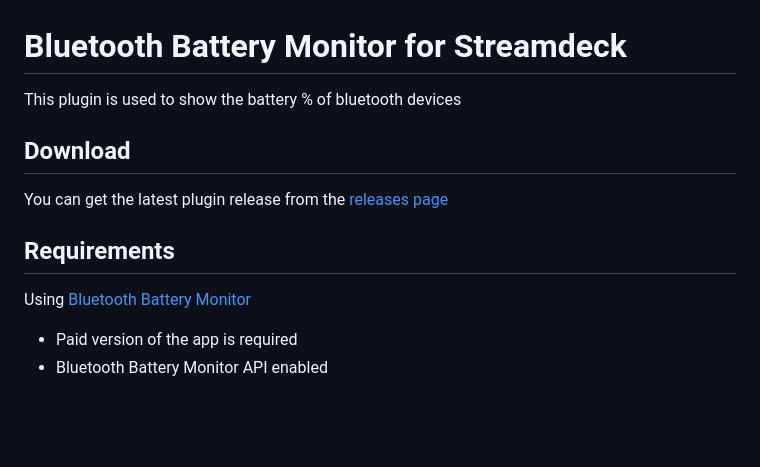
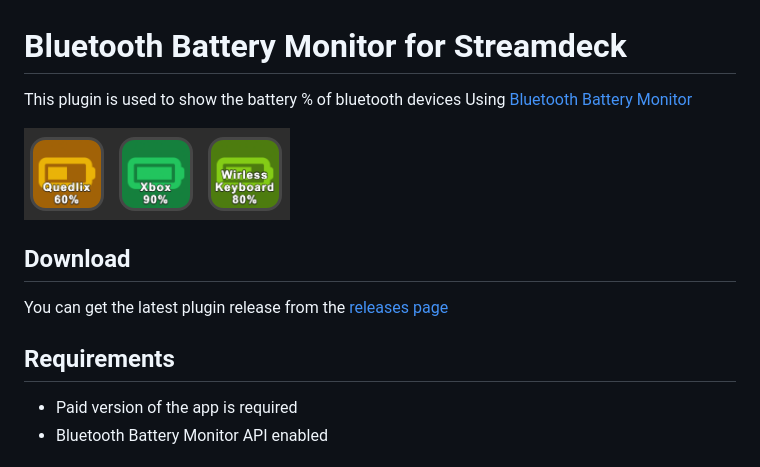
Before and after one commit to Skulldorom/Bluetooth-Battery-Streamdeck, a Markdown page: README.md, the part around the change printed below. Drawn GitHub-style; pictures changed too: docs/images/example.png (added); blank space fills up the shorter version.

```diff
--- a/README.md
+++ b/README.md
@@ -1,6 +1,9 @@
 # Bluetooth Battery Monitor for Streamdeck
 
 This plugin is used to show the battery % of bluetooth devices
+Using [Bluetooth Battery Monitor](https://www.bluetoothgoodies.com/)
+
+![Bluetooth Battery Monitor for Streamdeck](docs/images/example.png)
 
 ## Download
 
@@ -8,7 +11,5 @@ You can get the latest plugin release from the [releases page](https://github.co
 
 ## Requirements
-
-Using [Bluetooth Battery Monitor](https://www.bluetoothgoodies.com/)
 
 - Paid version of the app is required
 - Bluetooth Battery Monitor API enabled
```
Also changed, not shown: other parts of README.md (+1 -1 lines).
